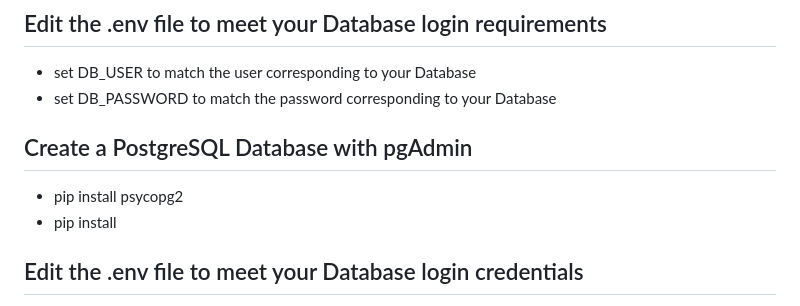
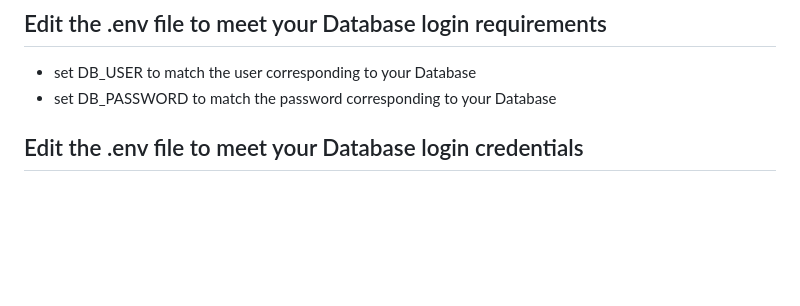
Before and after one commit to SamerFrangieh/3005_Final_project, a Markdown page: README.md, the part around the change. GitHub-like rendering; blank space fills up the shorter version.

```diff
--- a/README.md
+++ b/README.md
@@ -31,10 +31,6 @@ equipment maintenance, class schedules, billing, and payments.
 ## Edit the .env file to meet your Database login requirements
 - set DB_USER to match the user corresponding to your Database
 - set DB_PASSWORD to match the password corresponding to your Database
-
-## Create a PostgreSQL Database with pgAdmin
-- pip install psycopg2
-- pip install
 
 ## Edit the .env file to meet your Database login credentials
 - pip install psycopg2
```
